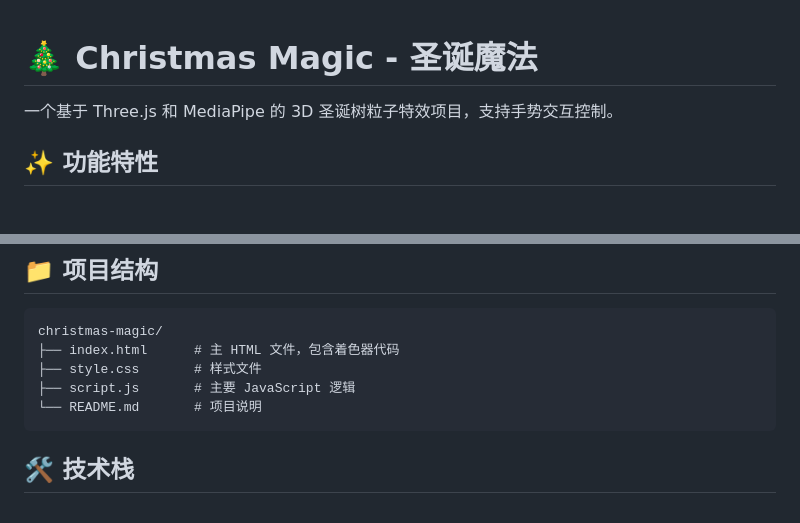
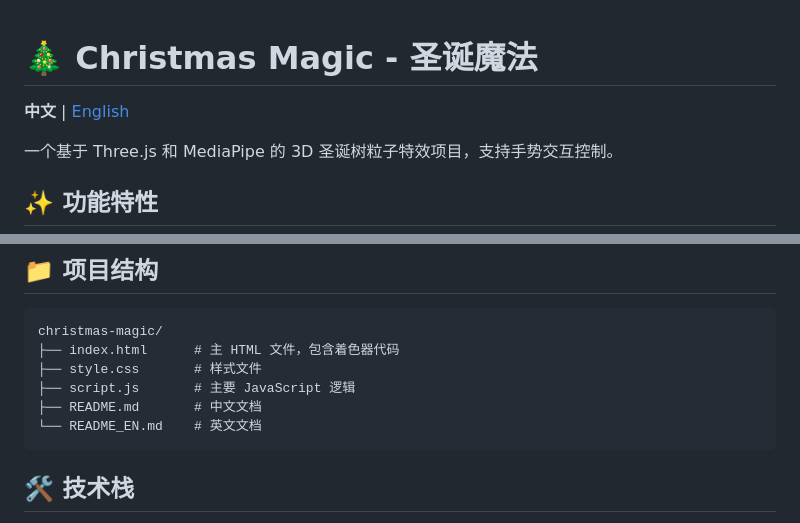
Before and after one commit to idefav/christmas-magic, a Markdown page: README.md, 2 parts joined by grey strips. Drawn GitHub-style; blank space fills up the shorter version.

Commit message:
Add English README with language switch support

````diff
--- a/README.md
+++ b/README.md
@@ -1,4 +1,6 @@
 # 🎄 Christmas Magic - 圣诞魔法
+
+**中文** | [English](README_EN.md)
 
 一个基于 Three.js 和 MediaPipe 的 3D 圣诞树粒子特效项目，支持手势交互控制。
 
@@ -93,7 +95,8 @@ christmas-magic/
 ├── index.html      # 主 HTML 文件，包含着色器代码
 ├── style.css       # 样式文件
 ├── script.js       # 主要 JavaScript 逻辑
-└── README.md       # 项目说明
+├── README.md       # 中文文档
+└── README_EN.md    # 英文文档
 ```
 
 ## 🛠️ 技术栈
````
Also changed, not shown: README_EN.md (added, +156 -0 lines).
